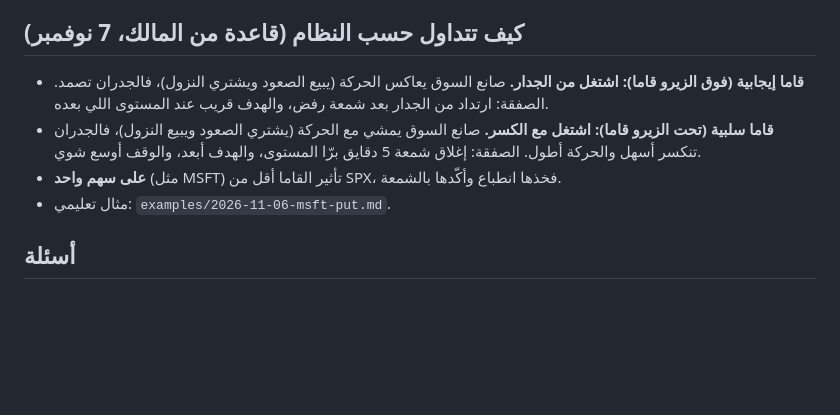
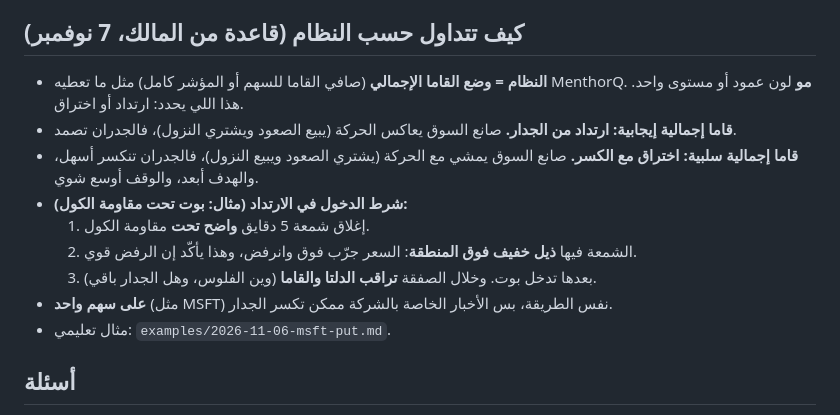
Before and after one commit to uggfuujhb-lgtm/DeepFlow, a Markdown page: team/knowledge/zero-gamma.md, the part around the change. Rendered like a GitHub page; blank space fills up the shorter version.

Commit message:
Gamma rule: regime = overall net gamma (MenthorQ), rejection entry = clear 5m close below call resistance with small wick above
Co-Authored-By: Claude Opus 5.5 <noreply@anthropic.com>
Claude-Session: https://claude.ai/code/session_01QBdJdZJfwYVS95uCvYwgL5

```diff
--- a/team/knowledge/zero-gamma.md
+++ b/team/knowledge/zero-gamma.md
@@ -45,9 +45,14 @@
 - مقاومة الكول (7620) بين الزيرو قاما حق 0DTE وحق كل العقود. يعني لو اخترقها السعر، يدخل منطقة انتقال.
 
 ## كيف تتداول حسب النظام (قاعدة من المالك، 7 نوفمبر)
-- **قاما إيجابية (فوق الزيرو قاما): اشتغل من الجدار.** صانع السوق يعاكس الحركة (يبيع الصعود ويشتري النزول)، فالجدران تصمد. الصفقة: ارتداد من الجدار بعد شمعة رفض، والهدف قريب عند المستوى اللي بعده.
-- **قاما سلبية (تحت الزيرو قاما): اشتغل مع الكسر.** صانع السوق يمشي مع الحركة (يشتري الصعود ويبيع النزول)، فالجدران تنكسر أسهل والحركة أطول. الصفقة: إغلاق شمعة 5 دقايق برّا المستوى، والهدف أبعد، والوقف أوسع شوي.
-- **على سهم واحد** (مثل MSFT) تأثير القاما أقل من SPX، فخذها انطباع وأكّدها بالشمعة.
+- **النظام = وضع القاما الإجمالي** (صافي القاما للسهم أو المؤشر كامل) مثل ما تعطيه MenthorQ. **مو** لون عمود أو مستوى واحد. هذا اللي يحدد: ارتداد أو اختراق.
+- **قاما إجمالية إيجابية: ارتداد من الجدار.** صانع السوق يعاكس الحركة (يبيع الصعود ويشتري النزول)، فالجدران تصمد.
+- **قاما إجمالية سلبية: اختراق مع الكسر.** صانع السوق يمشي مع الحركة (يشتري الصعود ويبيع النزول)، فالجدران تنكسر أسهل، والهدف أبعد، والوقف أوسع شوي.
+- **شرط الدخول في الارتداد (مثال: بوت تحت مقاومة الكول):**
+  1. إغلاق شمعة 5 دقايق **واضح تحت** مقاومة الكول.
+  2. الشمعة فيها **ذيل خفيف فوق المنطقة**: السعر جرّب فوق وانرفض، وهذا يأكّد إن الرفض قوي.
+  3. بعدها تدخل بوت. وخلال الصفقة **تراقب الدلتا والقاما** (وين الفلوس، وهل الجدار باقي).
+- **على سهم واحد** (مثل MSFT) نفس الطريقة، بس الأخبار الخاصة بالشركة ممكن تكسر الجدار.
 - مثال تعليمي: `examples/2026-11-06-msft-put.md`.
 
 ## أسئلة
```
Also changed, not shown: 2 other files.
